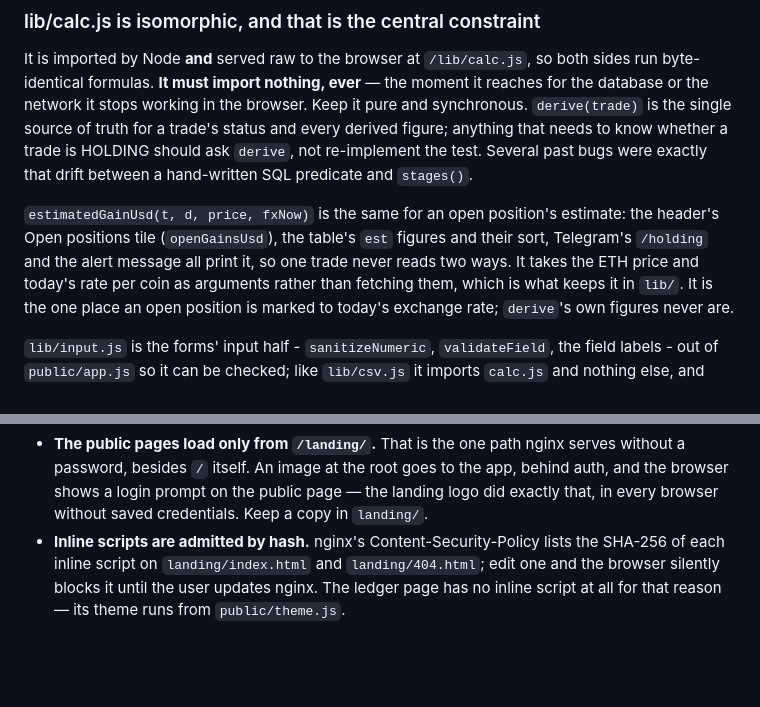
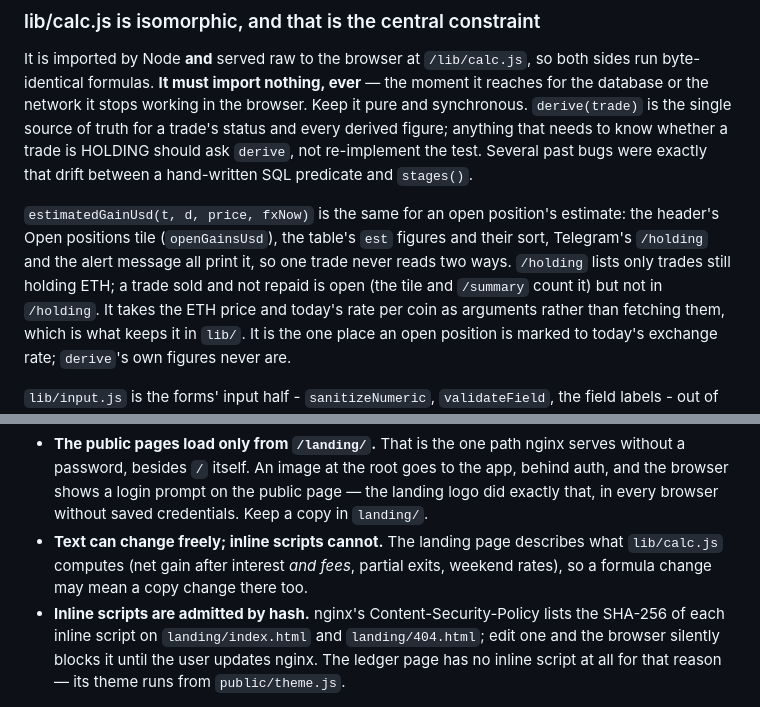
Before and after one commit to pdiomede/aave-loop, a Markdown page: CLAUDE.md, 2 parts joined by grey strips. Drawn GitHub-style; blank space fills up the shorter version.

```diff
--- a/CLAUDE.md
+++ b/CLAUDE.md
@@ -130,7 +131,8 @@ drift between a hand-written SQL predicate and `stages()`.
 `estimatedGainUsd(t, d, price, fxNow)` is the same for an open position's estimate:
 the header's Open positions tile (`openGainsUsd`), the table's `est` figures and their
 sort, Telegram's `/holding` and the alert message all print it, so one trade never
-reads two ways. It takes the ETH price and today's rate per coin as arguments rather
+reads two ways. `/holding` lists only trades still holding ETH; a trade sold and not
+repaid is open (the tile and `/summary` count it) but not in `/holding`. It takes the ETH price and today's rate per coin as arguments rather
 than fetching them, which is what keeps it in `lib/`. It is the one place an open
 position is marked to today's exchange rate; `derive`'s own figures never are.
 
@@ -277,6 +282,9 @@ Two rules the production nginx imposes on the pages, both enforced by `npm run c
   without a password, besides `/` itself. An image at the root goes to the app, behind
   auth, and the browser shows a login prompt on the public page — the landing logo did
   exactly that, in every browser without saved credentials. Keep a copy in `landing/`.
+- **Text can change freely; inline scripts cannot.** The landing page describes what
+  `lib/calc.js` computes (net gain after interest *and fees*, partial exits, weekend
+  rates), so a formula change may mean a copy change there too.
 - **Inline scripts are admitted by hash.** nginx's Content-Security-Policy lists the
   SHA-256 of each inline script on `landing/index.html` and `landing/404.html`; edit one
   and the browser silently blocks it until the user updates nginx. The ledger page has
```
Also changed, not shown: other parts of CLAUDE.md (+12 -8 lines).
